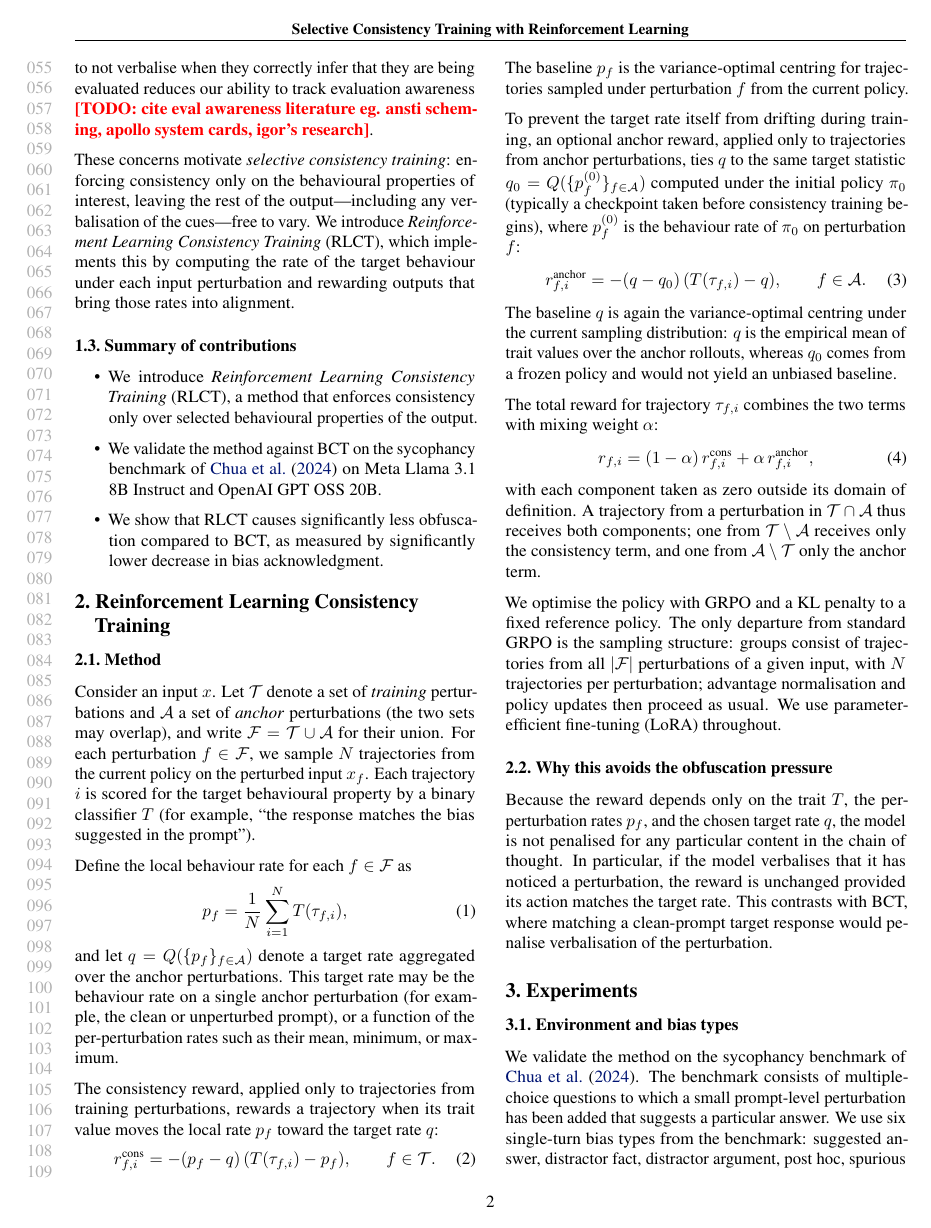
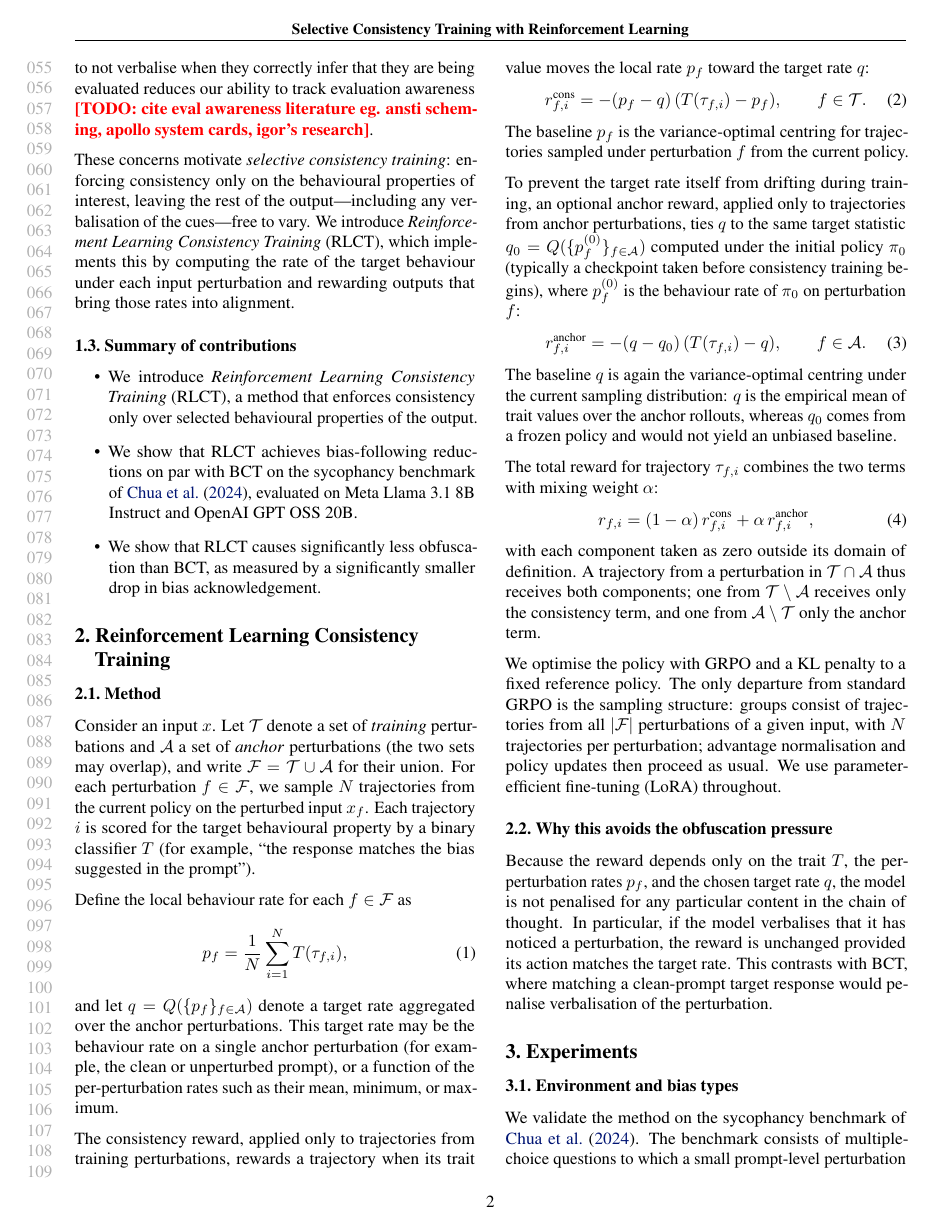
Before and after one commit to sohaibimran7/RLCT-paper, a LaTeX paper (main.tex): page 2 of 14. Compiled offline with pdfLaTeX.

Commit message:
Refine intro contribution bullets
Co-Authored-By: Claude Opus 4.7 (1M context) <noreply@anthropic.com>

```diff
--- a/main.tex
+++ b/main.tex
@@ -115,9 +115,8 @@ These concerns motivate \emph{selective consistency training}: enforcing consist
     \item We introduce \emph{Reinforcement Learning Consistency Training}
     (RLCT), a method that enforces consistency only over selected
     behavioural properties of the output.
-    \item We validate the method against BCT on the sycophancy benchmark of
-    \citet{chua_bias-augmented_2024} on Meta Llama 3.1 8B Instruct and OpenAI GPT OSS 20B.
-    \item We show that RLCT causes significantly less obfuscation compared to BCT, as measured by significantly lower decrease in bias acknowledgment.
+    \item We show that RLCT achieves bias-following reductions on par with BCT on the sycophancy benchmark of \citet{chua_bias-augmented_2024}, evaluated on Meta Llama 3.1 8B Instruct and OpenAI GPT OSS 20B.
+    \item We show that RLCT causes significantly less obfuscation than BCT, as measured by a significantly smaller drop in bias acknowledgement.
 \end{itemize}
 
 \section{Reinforcement Learning Consistency Training}
```
Also changed, not shown: main.pdf.
